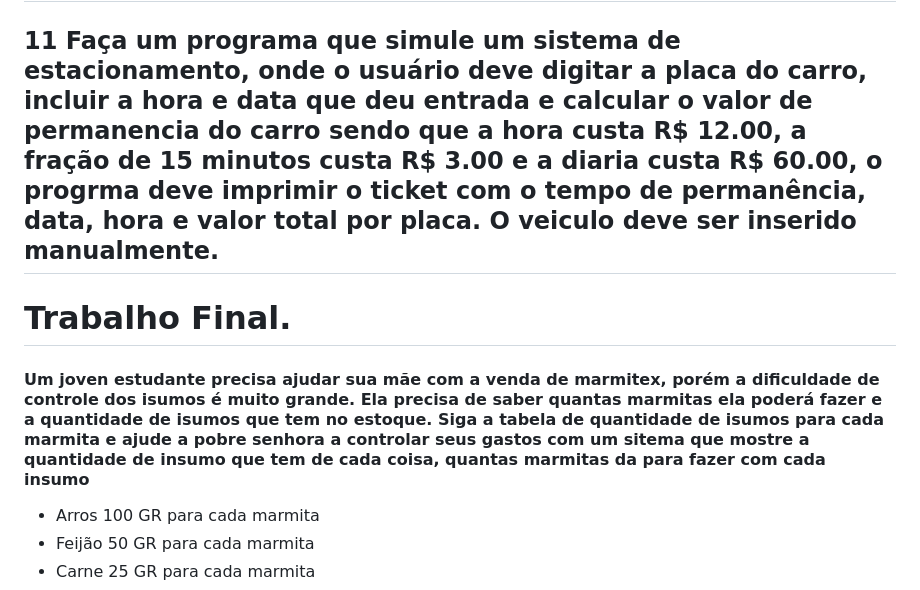
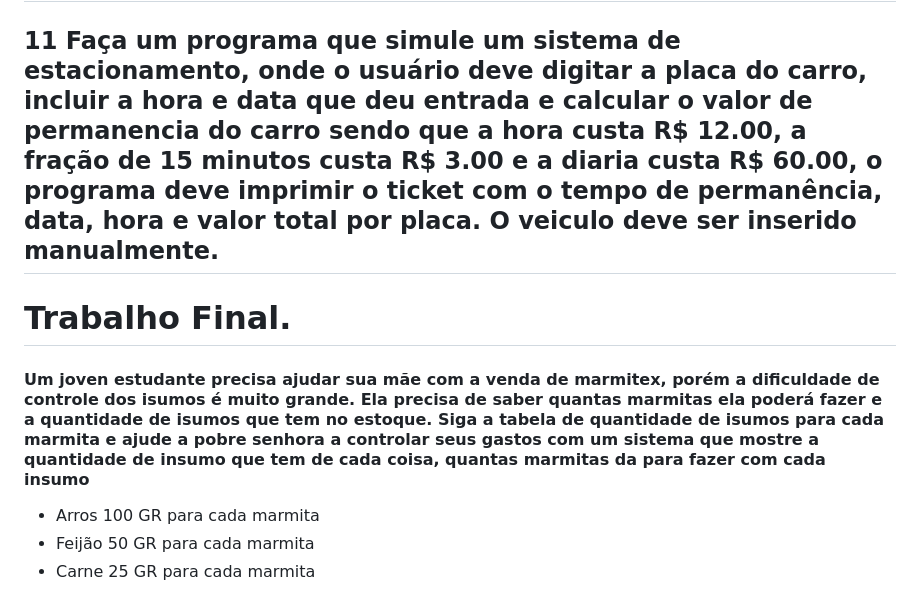
Before and after one commit to Ester-fate/versionamento-de-codigo, a Markdown page: backlog.md, the part around the change. GitHub-like rendering.

```diff
--- a/backlog.md
+++ b/backlog.md
@@ -21,10 +21,10 @@
  ## 9. Faça um programa que solicite o nome  completo do usuário, e exiba apenas o seu segundo nome, ou seja ( sobrenome ).
  * Exemplo [ JOANATAS FERNANDES ]  -> print(" FERNANDES " )
  ## 10. Faça um programa que inicialize uma lista com vários numeros diferentes, depois disso solicite ao usuário um número, verifique se o número está ou não na lista e exiba uma mensagem notificando o usuário de resultado.
-  ## 11 Faça um programa que simule um sistema de estacionamento, onde o usuário deve digitar a placa do carro, incluir a hora e data que deu entrada e calcular o valor de permanencia do carro sendo que a hora custa R$ 12.00, a fração de 15 minutos custa R$ 3.00 e a diaria custa R$ 60.00, o progrma deve imprimir o ticket com o tempo de permanência, data, hora e valor total por placa. O veiculo deve ser inserido manualmente.
+  ## 11 Faça um programa que simule um sistema de estacionamento, onde o usuário deve digitar a placa do carro, incluir a hora e data que deu entrada e calcular o valor de permanencia do carro sendo que a hora custa R$ 12.00, a fração de 15 minutos custa R$ 3.00 e a diaria custa R$ 60.00, o programa deve imprimir o ticket com o tempo de permanência, data, hora e valor total por placa. O veiculo deve ser inserido manualmente.
 
  # Trabalho Final.
- #### Um joven estudante precisa ajudar sua mãe com a venda de marmitex, porém a dificuldade de controle dos isumos é muito grande. Ela precisa de saber quantas marmitas ela poderá fazer e a quantidade de isumos que tem no estoque. Siga a tabela de quantidade de isumos para cada marmita e ajude a pobre senhora a controlar seus gastos com um sitema que mostre a quantidade de insumo que tem de cada coisa, quantas marmitas da para fazer com cada insumo
+ #### Um joven estudante precisa ajudar sua mãe com a venda de marmitex, porém a dificuldade de controle dos isumos é muito grande. Ela precisa de saber quantas marmitas ela poderá fazer e a quantidade de isumos que tem no estoque. Siga a tabela de quantidade de isumos para cada marmita e ajude a pobre senhora a controlar seus gastos com um sistema que mostre a quantidade de insumo que tem de cada coisa, quantas marmitas da para fazer com cada insumo
  * Arros 100 GR para cada marmita
  * Feijão 50 GR para cada marmita
  * Carne 25 GR para cada marmita
```
